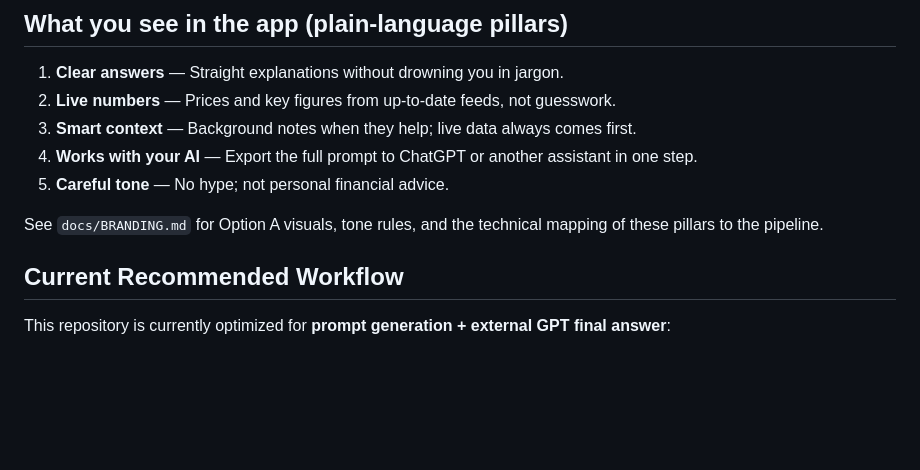
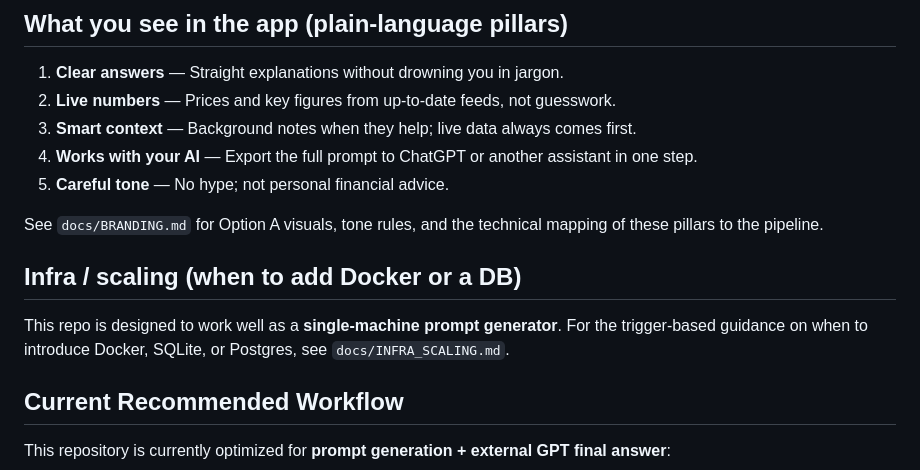
Before and after one commit to duarte-001/gpt-prompter, a Markdown page: README.md, the part around the change. Drawn GitHub-style; blank space fills up the shorter version.

Commit message:
infra defining

```diff
--- a/README.md
+++ b/README.md
@@ -13,6 +13,10 @@ Ships as a deterministic pipeline plus UI: optional local **Ollama** answers, or
 5. **Careful tone** — No hype; not personal financial advice.
 
 See `docs/BRANDING.md` for Option A visuals, tone rules, and the technical mapping of these pillars to the pipeline.
+
+## Infra / scaling (when to add Docker or a DB)
+
+This repo is designed to work well as a **single-machine prompt generator**. For the trigger-based guidance on when to introduce Docker, SQLite, or Postgres, see `docs/INFRA_SCALING.md`.
 
 ## Current Recommended Workflow
 
```
Also changed, not shown: docs/INFRA_SCALING.md (added, +68 -0 lines).
